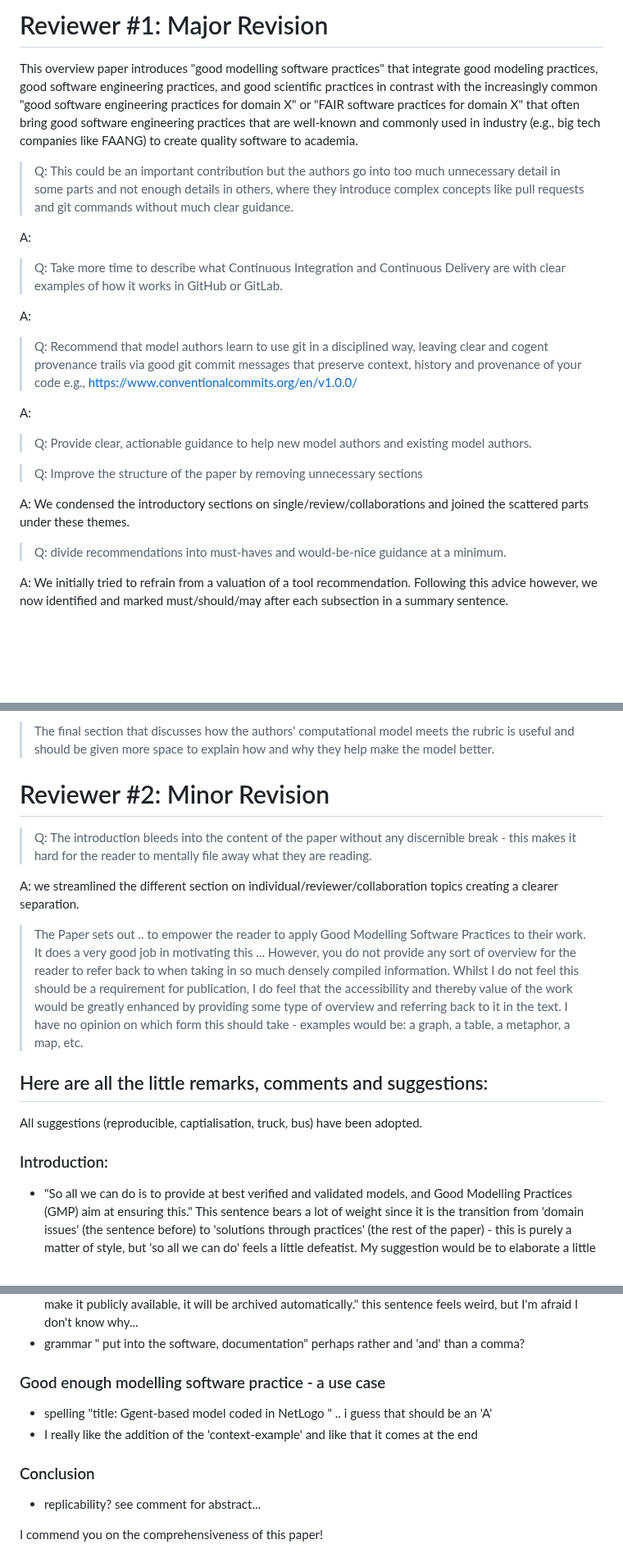
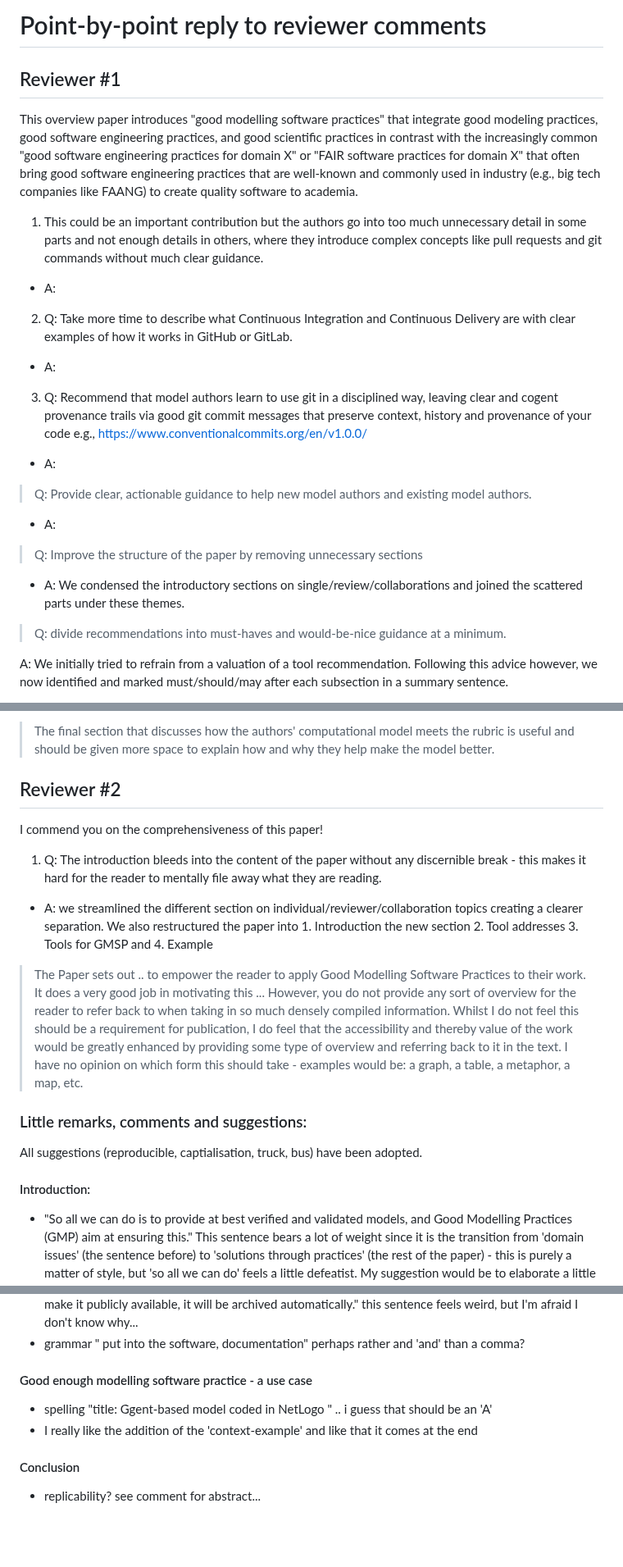
Before and after one commit to platipodium/paper-modelingpractise, a Markdown page: Lemmen2024_Sommer_ecologicalmodelling-pointreply.md, 3 parts joined by grey strips. Shown at 82% size. GitHub-like rendering; blank space fills up the shorter version.

Commit message:
Revise sections

```diff
--- a/Lemmen2024_Sommer_ecologicalmodelling-pointreply.md
+++ b/Lemmen2024_Sommer_ecologicalmodelling-pointreply.md
@@ -3,27 +3,31 @@ SPDX-FileCopyrightText:  2024 Helmholtz-Zentrum hereon GmbH
 SPDX-License-Identifier: CC-BY-NC-4.0
 -->
 
-# Reviewer #1: Major Revision
+# Point-by-point reply to reviewer comments
+
+## Reviewer #1
 
 This overview paper introduces "good modelling software practices" that integrate good modeling practices, good software engineering practices, and good scientific practices in contrast with the increasingly common "good software engineering practices for domain X" or "FAIR software practices for domain X" that often bring good software engineering practices that are well-known and commonly used in industry (e.g., big tech companies like FAANG) to create quality software to academia.
 
-> Q: This could be an important contribution but the authors go into too much unnecessary detail in some parts and not enough details in others, where they introduce complex concepts like pull requests and git commands without much clear guidance.
+1. This could be an important contribution but the authors go into too much unnecessary detail in some parts and not enough details in others, where they introduce complex concepts like pull requests and git commands without much clear guidance.
 
-A:
+- A:
 
-> Q: Take more time to describe what Continuous Integration and Continuous Delivery are with clear examples of how it works in GitHub or GitLab.
+2. Q: Take more time to describe what Continuous Integration and Continuous Delivery are with clear examples of how it works in GitHub or GitLab.
 
-A:
+- A:
 
-> Q: Recommend that model authors learn to use git in a disciplined way, leaving clear and cogent provenance trails via good git commit messages that preserve context, history and provenance of your code e.g., https://www.conventionalcommits.org/en/v1.0.0/
+3. Q: Recommend that model authors learn to use git in a disciplined way, leaving clear and cogent provenance trails via good git commit messages that preserve context, history and provenance of your code e.g., https://www.conventionalcommits.org/en/v1.0.0/
 
-A:
+- A:
 
 > Q: Provide clear, actionable guidance to help new model authors and existing model authors.
 
+- A:
+
 > Q: Improve the structure of the paper by removing unnecessary sections
 
-A: We condensed the introductory sections on single/review/collaborations and joined the scattered parts under these themes.
+- A: We condensed the introductory sections on single/review/collaborations and joined the scattered parts under these themes.
 
 > Q: divide recommendations into must-haves and would-be-nice guidance at a minimum.
 
@@ -69,19 +73,21 @@ A:
 
 > The final section that discusses how the authors' computational model meets the rubric is useful and should be given more space to explain how and why they help make the model better.
 
-# Reviewer #2: Minor Revision
+## Reviewer #2
 
-> Q: The introduction bleeds into the content of the paper without any discernible break - this makes it hard for the reader to mentally file away what they are reading.
+I commend you on the comprehensiveness of this paper!
 
-A: we streamlined the different section on individual/reviewer/collaboration topics creating a clearer separation.
+1. Q: The introduction bleeds into the content of the paper without any discernible break - this makes it hard for the reader to mentally file away what they are reading.
+
+- A: we streamlined the different section on individual/reviewer/collaboration topics creating a clearer separation. We also restructured the paper into 1. Introduction the new section 2. Tool addresses 3. Tools for GMSP and 4. Example
 
 > The Paper sets out .. to empower the reader to apply Good Modelling Software Practices to their work. It does a very good job in motivating this ... However, you do not provide any sort of overview for the reader to refer back to when taking in so much densely compiled information. Whilst I do not feel this should be a requirement for publication, I do feel that the accessibility and thereby value of the work would be greatly enhanced by providing some type of overview and referring back to it in the text. I have no opinion on which form this should take - examples would be: a graph, a table, a metaphor, a map, etc.
 
-## Here are all the little remarks, comments and suggestions:
+### Little remarks, comments and suggestions:
 
 All suggestions (reproducible, captialisation, truck, bus) have been adopted.
 
-### Introduction:
+#### Introduction:
 
 - "So all we can do is to provide at best verified and validated models, and Good Modelling Practices (GMP) aim at ensuring this." This sentence bears a lot of weight since it is the transition from 'domain issues' (the sentence before) to 'solutions through practices' (the rest of the paper) - this is purely a matter of style, but 'so all we can do' feels a little defeatist. My suggestion would be to elaborate a little more (a sentence or two) on the relationship between 'domain issues' and 'solutions through practices', and give it a more positive spin while you're there...
 
@@ -102,13 +108,11 @@ All suggestions (reproducible, captialisation, truck, bus) have been adopted.
 - grammar? "Many SCMs are already crawled by this project, so when you upload your repository and make it publicly available, it will be archived automatically." this sentence feels weird, but I'm afraid I don't know why...
 - grammar " put into the software, documentation" perhaps rather and 'and' than a comma?
 
-### Good enough modelling software practice - a use case
+#### Good enough modelling software practice - a use case
 
 - spelling "title: Ggent-based model coded in NetLogo " .. i guess that should be an 'A'
 - I really like the addition of the 'context-example' and like that it comes at the end
 
-### Conclusion
+#### Conclusion
 
 - replicability? see comment for abstract...
-
-I commend you on the comprehensiveness of this paper!
```
Also changed, not shown: other parts of Lemmen2024_Sommer_ecologicalmodelling-pointreply.md (+2 -2 lines), Lemmen2024_Sommer_ecologicalmodelling.md (+5 -5 lines).
